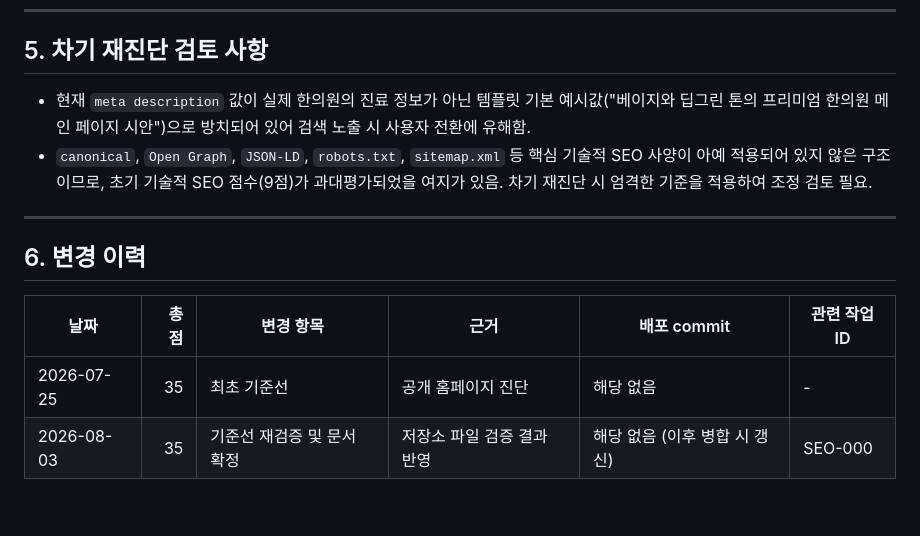
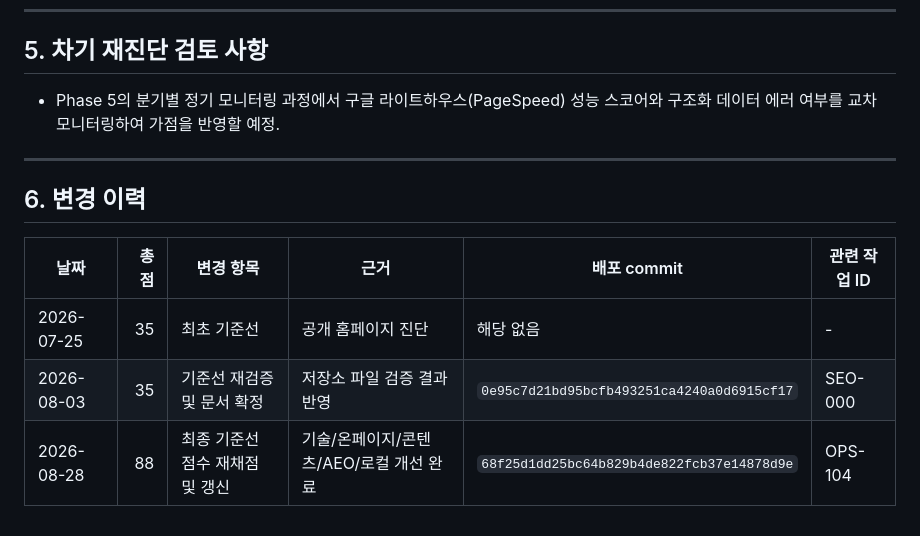
Before and after one commit to junesight/booboohani, a Markdown page: docs/SEO_BASELINE.md, the part around one of its changes. GitHub-like rendering.

Commit message:
docs(ops): update SEO/AEO baseline score to 88/100 (OPS-104)

```diff
--- a/docs/SEO_BASELINE.md
+++ b/docs/SEO_BASELINE.md
@@ -65,8 +69,7 @@
 ---
 
 ## 5. 차기 재진단 검토 사항
-- 현재 `meta description` 값이 실제 한의원의 진료 정보가 아닌 템플릿 기본 예시값("베이지와 딥그린 톤의 프리미엄 한의원 메인 페이지 시안")으로 방치되어 있어 검색 노출 시 사용자 전환에 유해함.
-- `canonical`, `Open Graph`, `JSON-LD`, `robots.txt`, `sitemap.xml` 등 핵심 기술적 SEO 사양이 아예 적용되어 있지 않은 구조이므로, 초기 기술적 SEO 점수(9점)가 과대평가되었을 여지가 있음. 차기 재진단 시 엄격한 기준을 적용하여 조정 검토 필요.
+- Phase 5의 분기별 정기 모니터링 과정에서 구글 라이트하우스(PageSpeed) 성능 스코어와 구조화 데이터 에러 여부를 교차 모니터링하여 가점을 반영할 예정.
 
 ---
 
@@ -75,4 +78,5 @@
 | 날짜 | 총점 | 변경 항목 | 근거 | 배포 commit | 관련 작업 ID |
 |---|---:|---|---|---|---|
 | 2026-07-25 | 35 | 최초 기준선 | 공개 홈페이지 진단 | 해당 없음 | - |
-| 2026-08-03 | 35 | 기준선 재검증 및 문서 확정 | 저장소 파일 검증 결과 반영 | 해당 없음 (이후 병합 시 갱신) | SEO-000 |
+| 2026-08-03 | 35 | 기준선 재검증 및 문서 확정 | 저장소 파일 검증 결과 반영 | `0e95c7d21bd95bcfb493251ca4240a0d6915cf17` | SEO-000 |
+| 2026-08-28 | 88 | 최종 기준선 점수 재채점 및 갱신 | 기술/온페이지/콘텐츠/AEO/로컬 개선 완료 | `68f25d1dd25bc64b829b4de822fcb37e14878d9e` | OPS-104 |
```
Also changed, not shown: other parts of docs/SEO_BASELINE.md (+38 -34 lines), CHANGELOG.md (+5 -0 lines).
